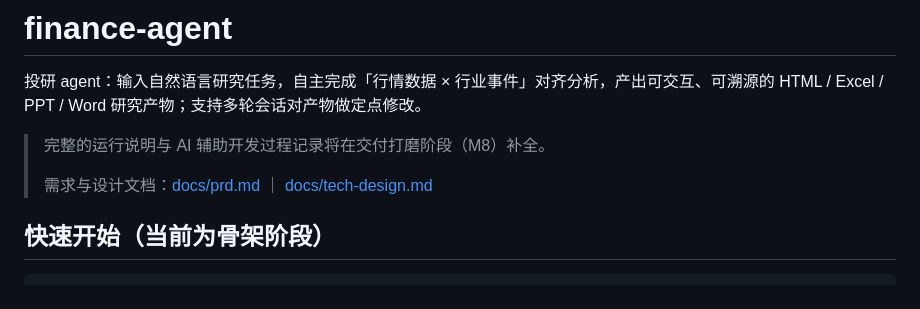
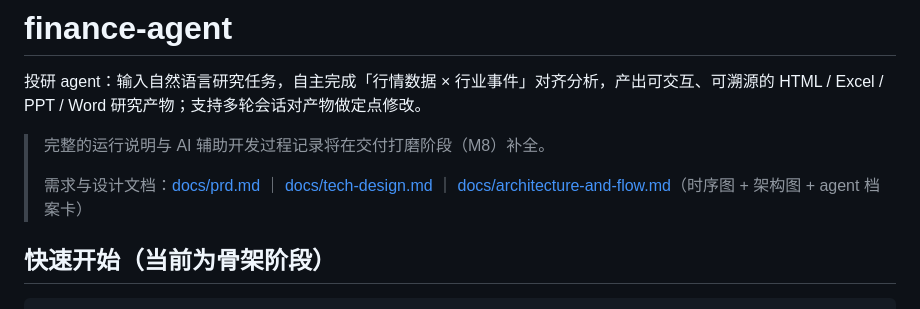
Before and after one commit to yibo365/finance-agent, a Markdown page: README.md, the part around the change. GitHub-like rendering.

```diff
--- a/README.md
+++ b/README.md
@@ -4,7 +4,7 @@
 
 > 完整的运行说明与 AI 辅助开发过程记录将在交付打磨阶段（M8）补全。
 >
-> 需求与设计文档：[docs/prd.md](docs/prd.md) ｜ [docs/tech-design.md](docs/tech-design.md)
+> 需求与设计文档：[docs/prd.md](docs/prd.md) ｜ [docs/tech-design.md](docs/tech-design.md) ｜ [docs/architecture-and-flow.md](docs/architecture-and-flow.md)（时序图 + 架构图 + agent 档案卡）
 
 ## 快速开始（当前为骨架阶段）
 
```
Also changed, not shown: docs/architecture-and-flow.md (added, +283 -0 lines), docs/tech-design.md (+2 -0 lines).
